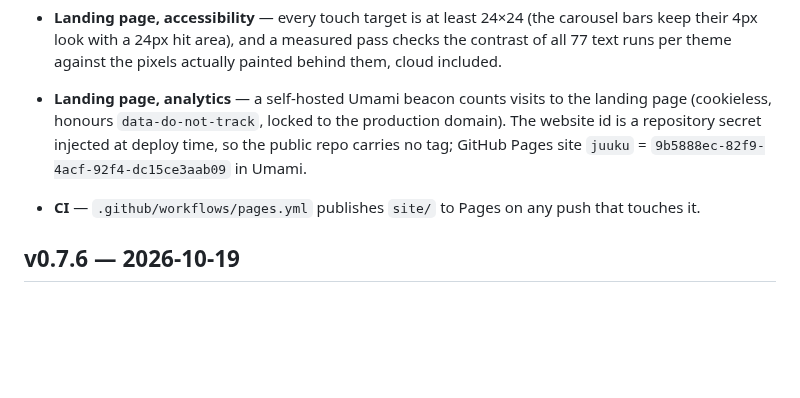
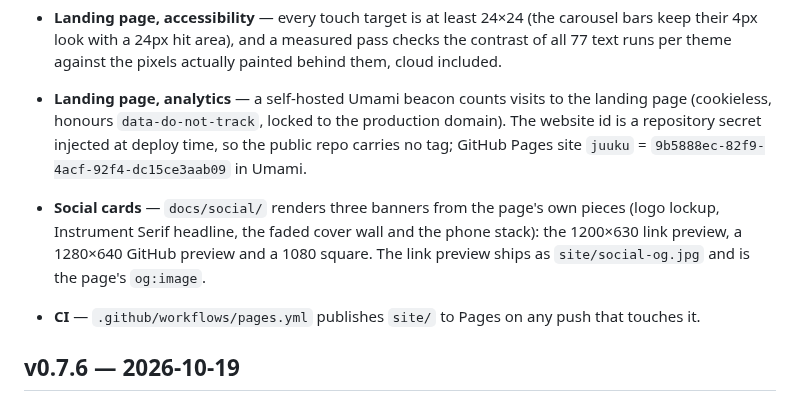
Before and after one commit to nomorenamesstudio/juuku, a Markdown page: docs/CHANGELOG.md, the part around the change. Drawn GitHub-style; blank space fills up the shorter version.

```diff
--- a/docs/CHANGELOG.md
+++ b/docs/CHANGELOG.md
@@ -24,6 +24,7 @@ minor, and the tag is what CI builds the published image from.
 - **Landing page, icons** — every glyph comes from the theme's own set, now including the footer links (GitHub, docs, security, coffee) and the shell / AI agents tabs.
 - **Landing page, accessibility** — every touch target is at least 24×24 (the carousel bars keep their 4px look with a 24px hit area), and a measured pass checks the contrast of all 77 text runs per theme against the pixels actually painted behind them, cloud included.
 - **Landing page, analytics** — a self-hosted Umami beacon counts visits to the landing page (cookieless, honours `data-do-not-track`, locked to the production domain). The website id is a repository secret injected at deploy time, so the public repo carries no tag; GitHub Pages site `juuku` = `9b5888ec-82f9-4acf-92f4-dc15ce3aab09` in Umami.
+- **Social cards** — `docs/social/` renders three banners from the page's own pieces (logo lockup, Instrument Serif headline, the faded cover wall and the phone stack): the 1200×630 link preview, a 1280×640 GitHub preview and a 1080 square. The link preview ships as `site/social-og.jpg` and is the page's `og:image`.
 - **CI** — `.github/workflows/pages.yml` publishes `site/` to Pages on any push that touches it.
 
 ## v0.7.6 — 2026-10-19
```
Also changed, not shown: site/README.md (+3 -0 lines), docs/social/github-1280x640.jpg (added), docs/social/og-1200x630.jpg (added), docs/social/square-1080.jpg (added), site/social-og.jpg (added), site/social-og.png (deleted), 1 other file.
